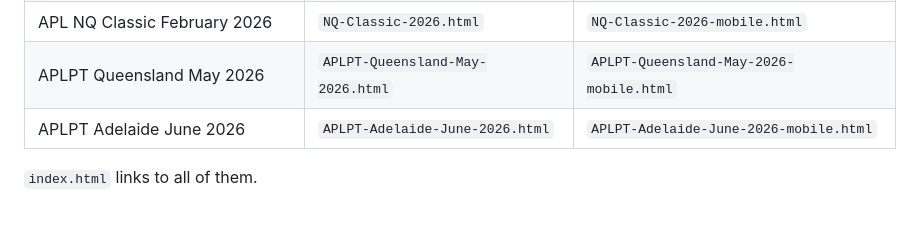
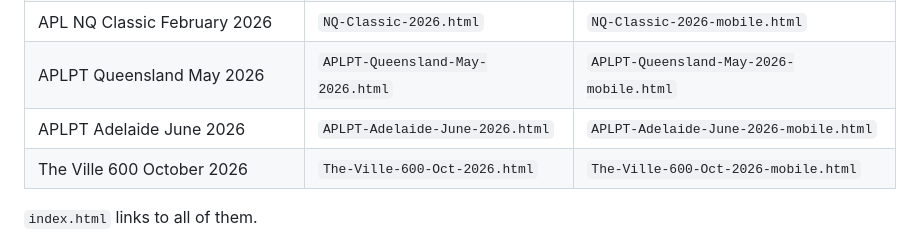
Before and after one commit to MatthewPDingle/APL-Schedule, a Markdown page: README.md, the part around the change. Rendered like a GitHub page; blank space fills up the shorter version.

Commit message:
List The Ville 600 October 2026 in the README

```diff
--- a/README.md
+++ b/README.md
@@ -9,6 +9,7 @@ Single-file, offline-friendly schedule calendars for Australian Poker League (AP
 | APL NQ Classic February 2026 | `NQ-Classic-2026.html` | `NQ-Classic-2026-mobile.html` |
 | APLPT Queensland May 2026 | `APLPT-Queensland-May-2026.html` | `APLPT-Queensland-May-2026-mobile.html` |
 | APLPT Adelaide June 2026 | `APLPT-Adelaide-June-2026.html` | `APLPT-Adelaide-June-2026-mobile.html` |
+| The Ville 600 October 2026 | `The-Ville-600-Oct-2026.html` | `The-Ville-600-Oct-2026-mobile.html` |
 
 `index.html` links to all of them.
 
```
